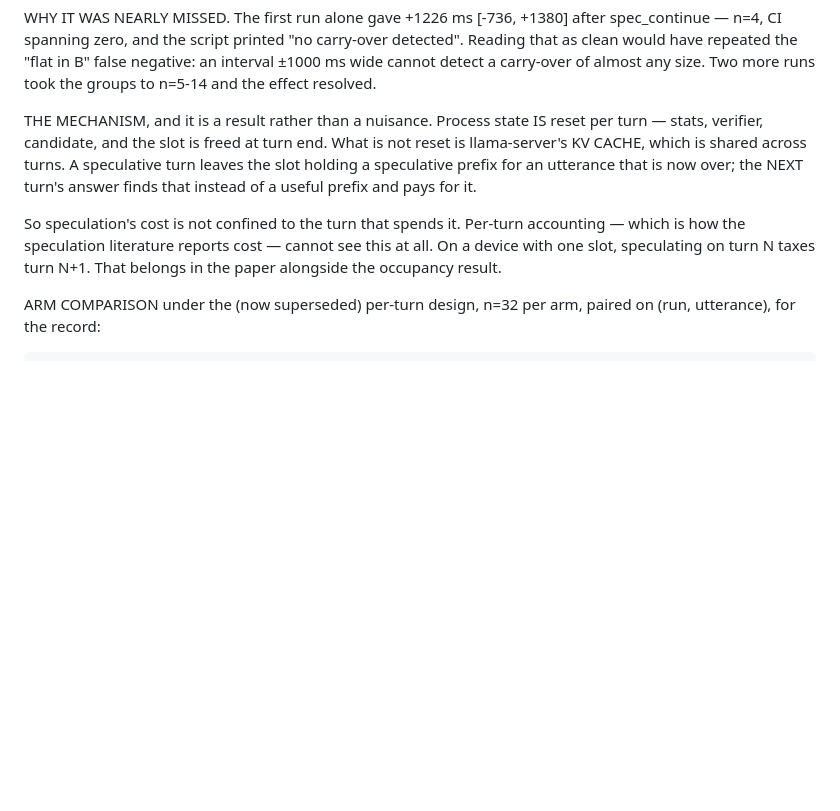
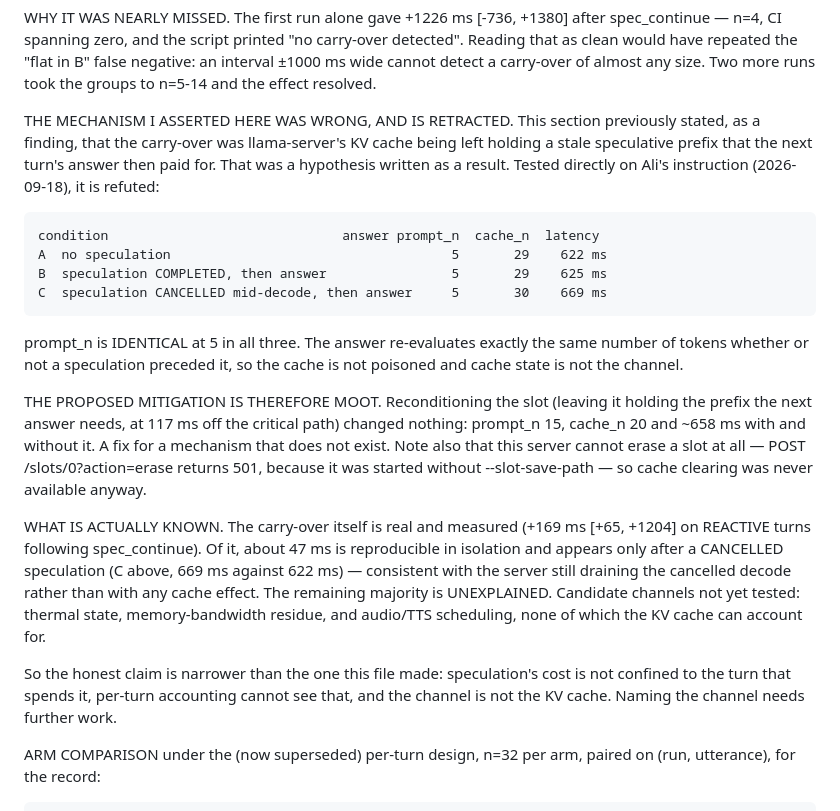
Before and after one commit to similas/think-while-listening, a Markdown page: results/NOTES.md, the part around the change. Rendered like a GitHub page; blank space fills up the shorter version.

Commit message:
retract the KV-cache carry-over mechanism: refuted by direct test

```diff
--- a/results/NOTES.md
+++ b/results/NOTES.md
@@ -1934,17 +1934,39 @@ detected". Reading that as clean would have repeated the "flat in B" false
 negative: an interval ±1000 ms wide cannot detect a carry-over of almost any
 size. Two more runs took the groups to n=5-14 and the effect resolved.
 
-THE MECHANISM, and it is a result rather than a nuisance. Process state IS reset
-per turn — stats, verifier, candidate, and the slot is freed at turn end. What
-is not reset is llama-server's KV CACHE, which is shared across turns. A
-speculative turn leaves the slot holding a speculative prefix for an utterance
-that is now over; the NEXT turn's answer finds that instead of a useful prefix
-and pays for it.
-
-So speculation's cost is not confined to the turn that spends it. Per-turn
-accounting — which is how the speculation literature reports cost — cannot see
-this at all. On a device with one slot, speculating on turn N taxes turn N+1.
-That belongs in the paper alongside the occupancy result.
+THE MECHANISM I ASSERTED HERE WAS WRONG, AND IS RETRACTED. This section
+previously stated, as a finding, that the carry-over was llama-server's KV cache
+being left holding a stale speculative prefix that the next turn's answer then
+paid for. That was a hypothesis written as a result. Tested directly on Ali's
+instruction (2026-09-18), it is refuted:
+
+    condition                              answer prompt_n  cache_n  latency
+    A  no speculation                                    5       29    622 ms
+    B  speculation COMPLETED, then answer                5       29    625 ms
+    C  speculation CANCELLED mid-decode, then answer     5       30    669 ms
+
+prompt_n is IDENTICAL at 5 in all three. The answer re-evaluates exactly the
+same number of tokens whether or not a speculation preceded it, so the cache is
+not poisoned and cache state is not the channel.
+
+THE PROPOSED MITIGATION IS THEREFORE MOOT. Reconditioning the slot (leaving it
+holding the prefix the next answer needs, at 117 ms off the critical path)
+changed nothing: prompt_n 15, cache_n 20 and ~658 ms with and without it. A fix
+for a mechanism that does not exist. Note also that this server cannot erase a
+slot at all — POST /slots/0?action=erase returns 501, because it was started
+without --slot-save-path — so cache clearing was never available anyway.
+
+WHAT IS ACTUALLY KNOWN. The carry-over itself is real and measured (+169 ms
+[+65, +1204] on REACTIVE turns following spec_continue). Of it, about 47 ms is
+reproducible in isolation and appears only after a CANCELLED speculation (C
+above, 669 ms against 622 ms) — consistent with the server still draining the
+cancelled decode rather than with any cache effect. The remaining majority is
+UNEXPLAINED. Candidate channels not yet tested: thermal state, memory-bandwidth
+residue, and audio/TTS scheduling, none of which the KV cache can account for.
+
+So the honest claim is narrower than the one this file made: speculation's cost
+is not confined to the turn that spends it, per-turn accounting cannot see that,
+and the channel is not the KV cache. Naming the channel needs further work.
 
 ARM COMPARISON under the (now superseded) per-turn design, n=32 per arm,
 paired on (run, utterance), for the record:
```
